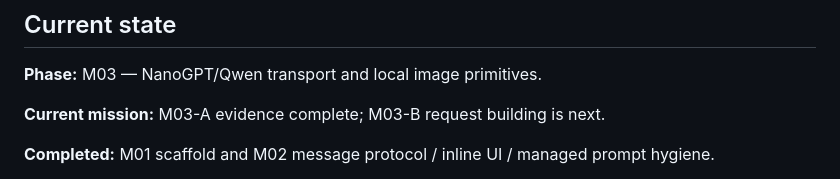
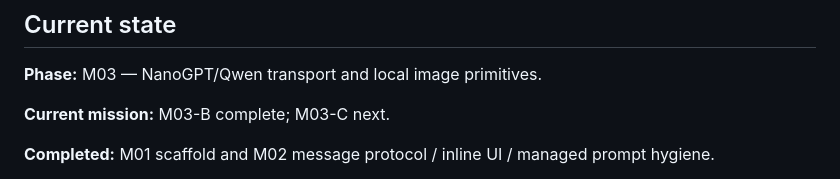
Before and after one commit to zNe4/SillyTavern-ChromaticImages, a Markdown page: roadmap.md, the part around the change. GitHub-like rendering.

Commit message:
Change roadmap

```diff
--- a/roadmap.md
+++ b/roadmap.md
@@ -6,7 +6,7 @@
 
 **Phase:** M03 — NanoGPT/Qwen transport and local image primitives.
 
-**Current mission:** M03-A evidence complete; M03-B request building is next.
+**Current mission:** M03-B complete; M03-C next.
 
 **Completed:** M01 scaffold and M02 message protocol / inline UI / managed prompt hygiene.
 
```
